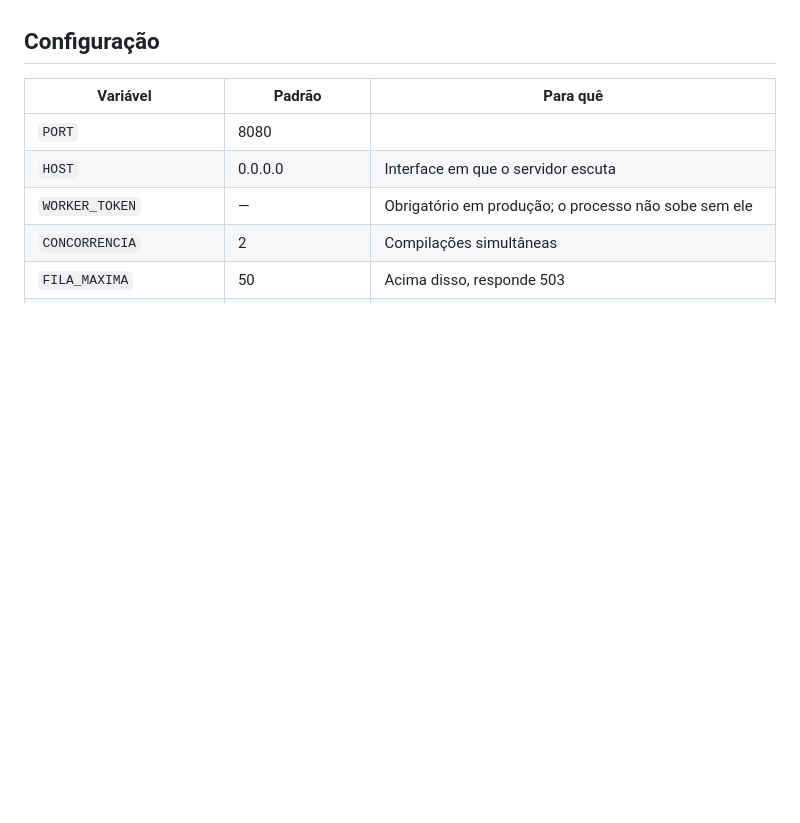
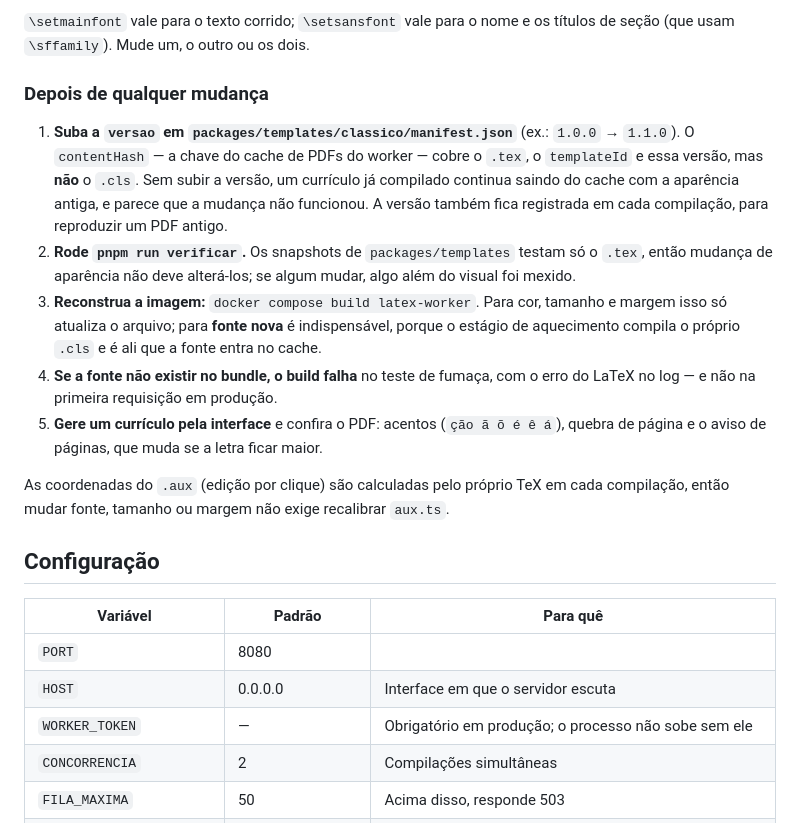
Before and after one commit to tmvinicius/cv-express, a Markdown page: apps/latex-worker/README.md, the part around one of its changes. Rendered like a GitHub page; blank space fills up the shorter version.

```diff
--- a/apps/latex-worker/README.md
+++ b/apps/latex-worker/README.md
@@ -133,3 +215,32 @@ A edição por clique é aprimoramento, não requisito.
+`\setmainfont` vale para o texto corrido; `\setsansfont` vale para o nome e
+os títulos de seção (que usam `\sffamily`). Mude um, o outro ou os dois.
+
+### Depois de qualquer mudança
+
+1. **Suba a `versao` em `packages/templates/classico/manifest.json`**
+   (ex.: `1.0.0` → `1.1.0`). O `contentHash` — a chave do cache de PDFs do
+   worker — cobre o `.tex`, o `templateId` e essa versão, mas **não** o
+   `.cls`. Sem subir a versão, um currículo já compilado continua saindo do
+   cache com a aparência antiga, e parece que a mudança não funcionou. A
+   versão também fica registrada em cada compilação, para reproduzir um PDF
+   antigo.
+2. **Rode `pnpm run verificar`.** Os snapshots de `packages/templates` testam
+   só o `.tex`, então mudança de aparência não deve alterá-los; se algum
+   mudar, algo além do visual foi mexido.
+3. **Reconstrua a imagem:** `docker compose build latex-worker`. Para cor,
+   tamanho e margem isso só atualiza o arquivo; para **fonte nova** é
+   indispensável, porque o estágio de aquecimento compila o próprio `.cls` e é
+   ali que a fonte entra no cache.
+4. **Se a fonte não existir no bundle, o build falha** no teste de fumaça, com
+   o erro do LaTeX no log — e não na primeira requisição em produção.
+5. **Gere um currículo pela interface** e confira o PDF: acentos
+   (`ção ã õ é ê á`), quebra de página e o aviso de páginas, que muda se a
+   letra ficar maior.
+
+As coordenadas do `.aux` (edição por clique) são calculadas pelo próprio TeX
+em cada compilação, então mudar fonte, tamanho ou margem não exige recalibrar
+`aux.ts`.
+
 ## Configuração
 
 | Variável | Padrão | Para quê |
```
Also changed, not shown: other parts of apps/latex-worker/README.md (+82 -0 lines).
